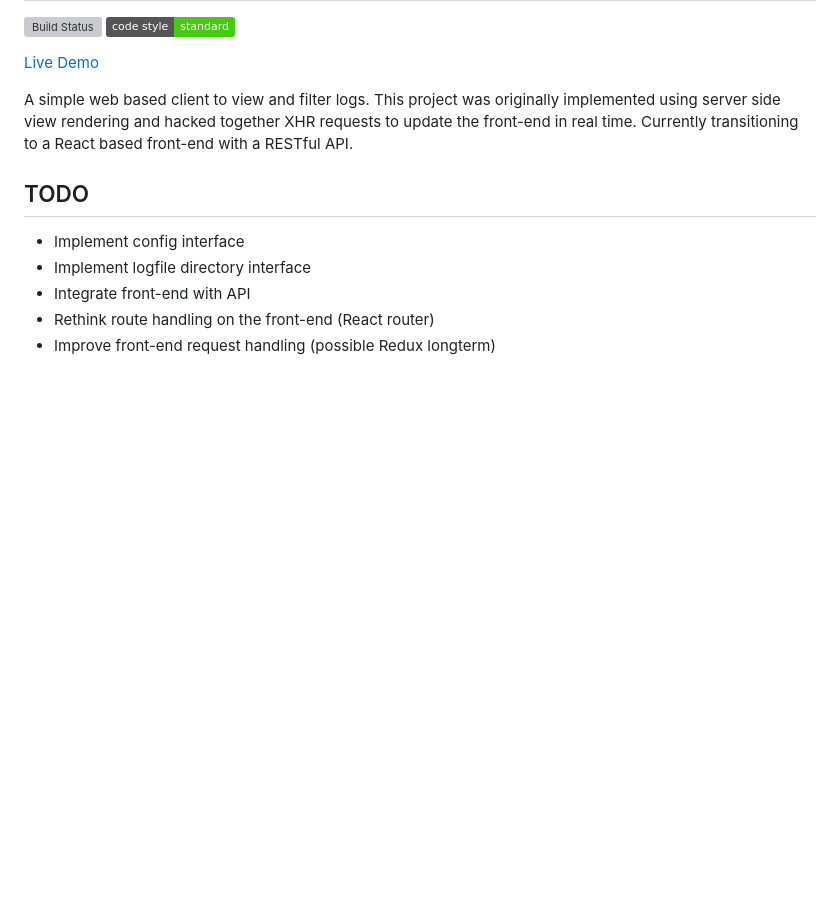
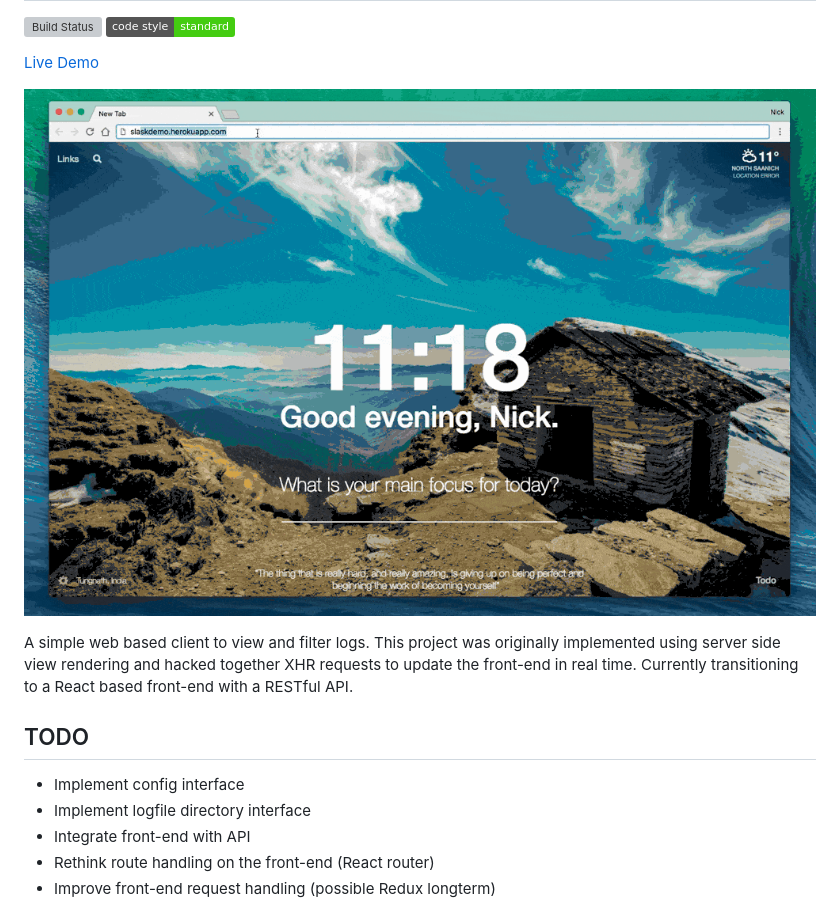
Before and after one commit to nvandoorn/logclient, a Markdown page: README.MD, the part around the change. Drawn GitHub-style; pictures changed too: images/slask-demo.gif (added); badges without logos; blank space fills up the shorter version; grey boxes are pictures that could not be loaded.

Commit message:
Add gif demo to readme

```diff
--- a/README.MD
+++ b/README.MD
@@ -3,6 +3,8 @@
 [![Build Status](https://travis-ci.org/nvandoorn/slask.svg?branch=master)](https://travis-ci.org/nvandoorn/slask) [![Standard - JavaScript Style Guide](https://img.shields.io/badge/code_style-standard-brightgreen.svg)](https://standardjs.com)
 
 [Live Demo](http://slaskdemo.herokuapp.com/)
+
+![slask demo](/images/slask-demo.gif "slask demo")
 
 A simple web based client to view and filter logs. This project was originally implemented using server side view rendering and hacked together XHR requests to update the front-end in real time. Currently transitioning to a React based front-end with a RESTful API.
 
```
